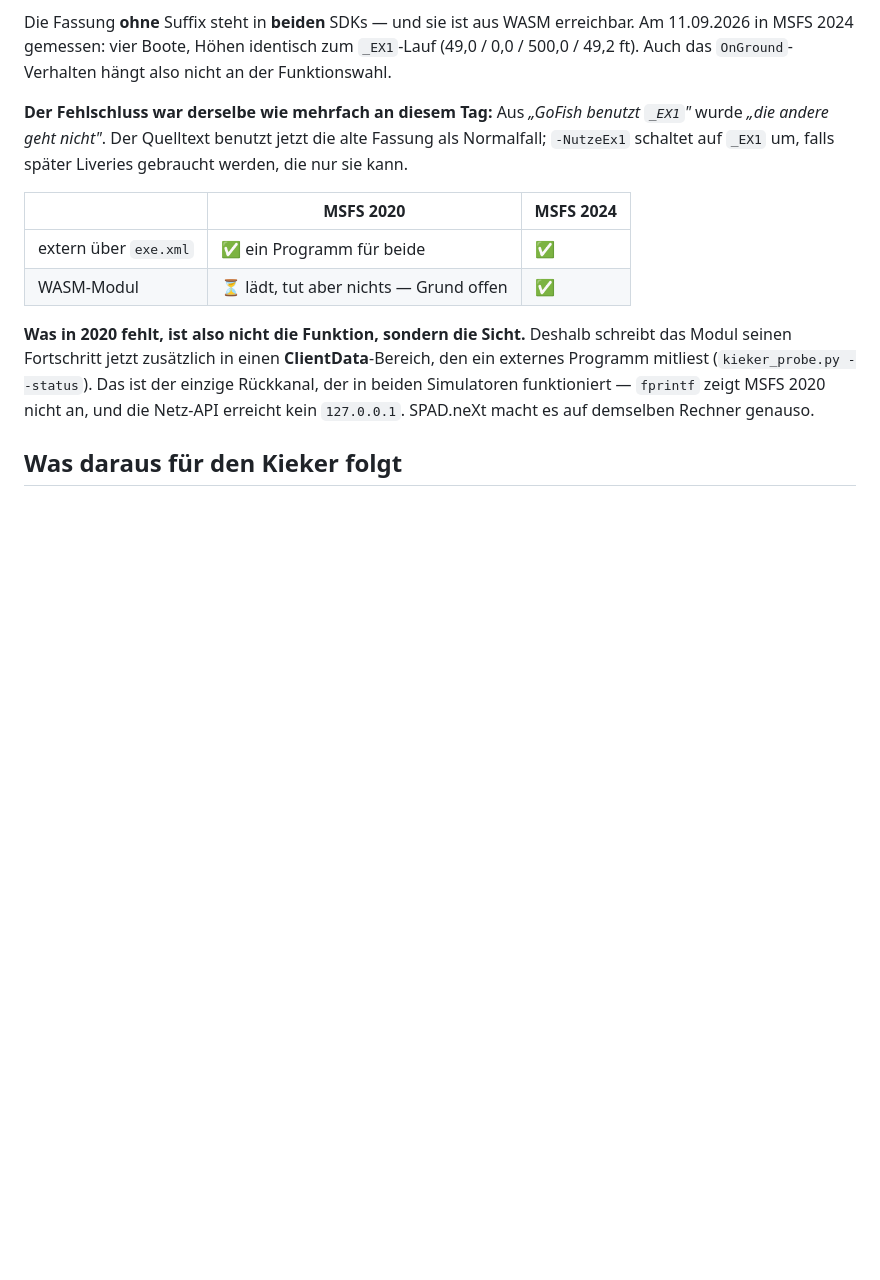
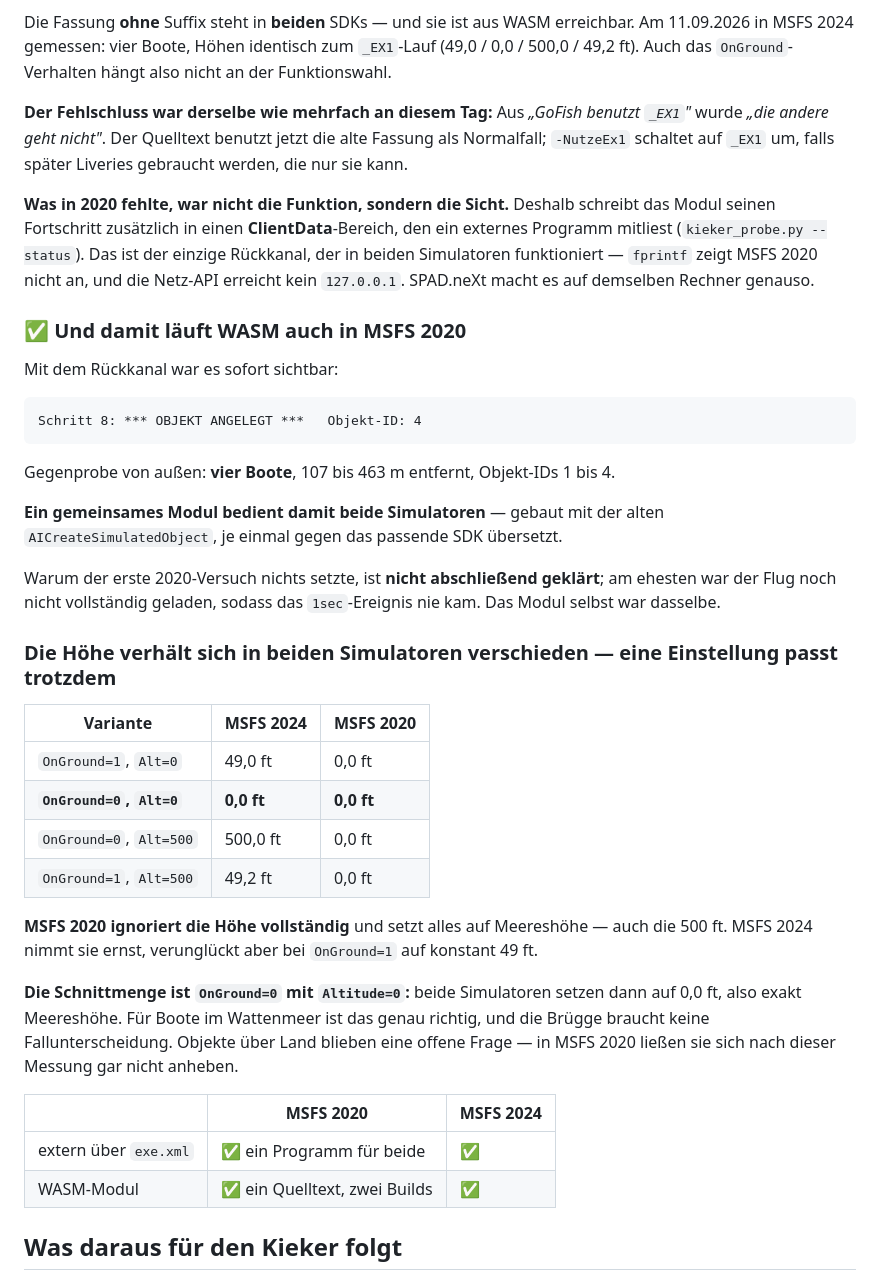
Before and after one commit to regover13/friesenspy, a Markdown page: friesenbruegge/probe-msfs/ERGEBNIS.md, the part around the change. GitHub-like rendering; blank space fills up the shorter version.

Commit message:
WASM laeuft auch in MSFS 2020 -- der dritte Rueckkanal hat es sichtbar gemacht
Mit ClientData war es sofort da: "Schritt 8: OBJEKT ANGELEGT, Objekt-ID 4",
und von aussen vier Boote in 107 bis 463 m. Das Modul lief dort
offensichtlich schon vorher, nur sah man es nicht -- fprintf landet in
MSFS 2020 nicht in der Konsole, die Netz-API erreicht kein 127.0.0.1. Warum
der erste 2020-Versuch nichts setzte, ist nicht abschliessend geklaert; am
ehesten war der Flug noch nicht vollstaendig geladen, sodass das
1sec-Ereignis nie kam.

Damit bedient EIN Quelltext beide Simulatoren, je einmal gegen das passende
SDK uebersetzt.

Wichtiger Nebenbefund zur Hoehe -- sie verhaelt sich verschieden:

  Variante                  MSFS 2024   MSFS 2020
  OnGround=1, Alt=0           49,0 ft     0,0 ft
  OnGround=0, Alt=0            0,0 ft     0,0 ft
  OnGround=0, Alt=500        500,0 ft     0,0 ft
  OnGround=1, Alt=500         49,2 ft     0,0 ft

MSFS 2020 ignoriert die Hoehe vollstaendig und setzt alles auf Meereshoehe,
auch die 500 ft. MSFS 2024 nimmt sie ernst, verunglueckt aber bei
OnGround=1 auf konstant 49 ft. Die Schnittmenge ist OnGround=0 mit
Altitude=0: beide setzen dann auf 0,0 ft, also exakt Meereshoehe. Fuer Boote
im Wattenmeer genau richtig, und die Bruegge braucht keine
Fallunterscheidung. Objekte ueber Land blieben offen -- in MSFS 2020 liessen
sie sich nach dieser Messung gar nicht anheben.

NICHT GEPUSHT.

Co-Authored-By: Claude Opus 5 (1M context) <noreply@anthropic.com>

````diff
--- a/friesenbruegge/probe-msfs/ERGEBNIS.md
+++ b/friesenbruegge/probe-msfs/ERGEBNIS.md
@@ -492,16 +492,50 @@ Funktionswahl.
 *„die andere geht nicht"*. Der Quelltext benutzt jetzt die alte Fassung als Normalfall;
 `-NutzeEx1` schaltet auf `_EX1` um, falls später Liveries gebraucht werden, die nur sie kann.
 
+**Was in 2020 fehlte, war nicht die Funktion, sondern die Sicht.** Deshalb schreibt das Modul
+seinen Fortschritt zusätzlich in einen **ClientData**-Bereich, den ein externes Programm
+mitliest (`kieker_probe.py --status`). Das ist der einzige Rückkanal, der in beiden Simulatoren
+funktioniert — `fprintf` zeigt MSFS 2020 nicht an, und die Netz-API erreicht kein `127.0.0.1`.
+SPAD.neXt macht es auf demselben Rechner genauso.
+
+### ✅ Und damit läuft WASM auch in MSFS 2020
+
+Mit dem Rückkanal war es sofort sichtbar:
+
+```
+Schritt 8: *** OBJEKT ANGELEGT ***   Objekt-ID: 4
+```
+
+Gegenprobe von außen: **vier Boote**, 107 bis 463 m entfernt, Objekt-IDs 1 bis 4.
+
+**Ein gemeinsames Modul bedient damit beide Simulatoren** — gebaut mit der alten
+`AICreateSimulatedObject`, je einmal gegen das passende SDK übersetzt.
+
+Warum der erste 2020-Versuch nichts setzte, ist **nicht abschließend geklärt**; am ehesten war
+der Flug noch nicht vollständig geladen, sodass das `1sec`-Ereignis nie kam. Das Modul selbst
+war dasselbe.
+
+### Die Höhe verhält sich in beiden Simulatoren verschieden — eine Einstellung passt trotzdem
+
+| Variante | MSFS 2024 | MSFS 2020 |
+|---|---|---|
+| `OnGround=1`, `Alt=0` | 49,0 ft | 0,0 ft |
+| **`OnGround=0`, `Alt=0`** | **0,0 ft** | **0,0 ft** |
+| `OnGround=0`, `Alt=500` | 500,0 ft | 0,0 ft |
+| `OnGround=1`, `Alt=500` | 49,2 ft | 0,0 ft |
+
+**MSFS 2020 ignoriert die Höhe vollständig** und setzt alles auf Meereshöhe — auch die 500 ft.
+MSFS 2024 nimmt sie ernst, verunglückt aber bei `OnGround=1` auf konstant 49 ft.
+
+**Die Schnittmenge ist `OnGround=0` mit `Altitude=0`:** beide Simulatoren setzen dann auf
+0,0 ft, also exakt Meereshöhe. Für Boote im Wattenmeer ist das genau richtig, und die Brügge
+braucht keine Fallunterscheidung. Objekte über Land blieben eine offene Frage — in MSFS 2020
+ließen sie sich nach dieser Messung gar nicht anheben.
+
 | | MSFS 2020 | MSFS 2024 |
 |---|---|---|
 | extern über `exe.xml` | ✅ ein Programm für beide | ✅ |
-| WASM-Modul | ⏳ lädt, tut aber nichts — Grund offen | ✅ |
-
-**Was in 2020 fehlt, ist also nicht die Funktion, sondern die Sicht.** Deshalb schreibt das
-Modul seinen Fortschritt jetzt zusätzlich in einen **ClientData**-Bereich, den ein externes
-Programm mitliest (`kieker_probe.py --status`). Das ist der einzige Rückkanal, der in beiden
-Simulatoren funktioniert — `fprintf` zeigt MSFS 2020 nicht an, und die Netz-API erreicht kein
-`127.0.0.1`. SPAD.neXt macht es auf demselben Rechner genauso.
+| WASM-Modul | ✅ ein Quelltext, zwei Builds | ✅ |
 
 ## Was daraus für den Kieker folgt
 
````
